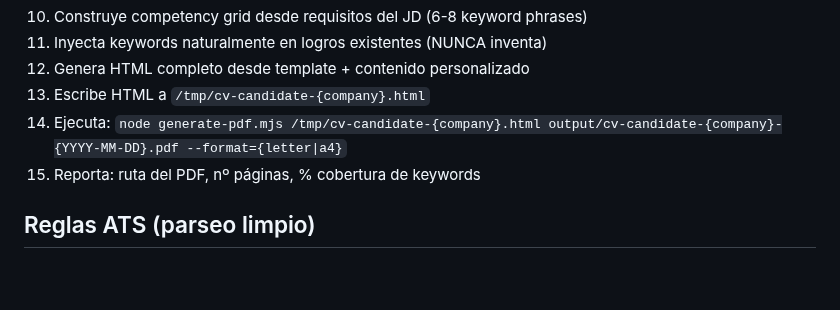
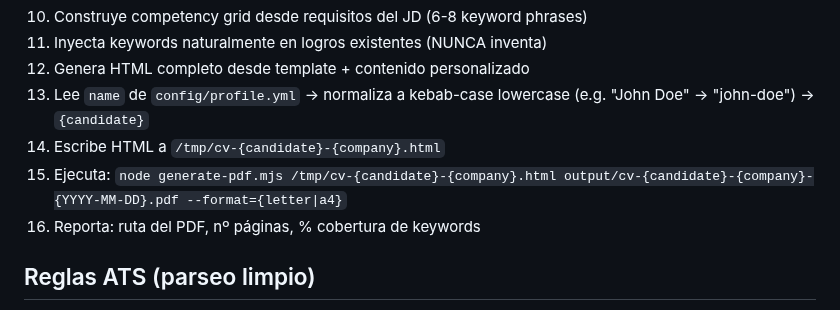
Before and after one commit to anmolsahu2k/career-ops, a Markdown page: modes/pdf.md, the part around the change. Drawn GitHub-style; blank space fills up the shorter version.

Commit message:
fix: use candidate name from profile.yml in PDF filename
cv-candidate-{company}.pdf → cv-{name}-{company}.pdf
Reads name from config/profile.yml, normalizes to kebab-case.

Co-authored-by: shra1-honade <shra1-honade@users.noreply.github.com>

```diff
--- a/modes/pdf.md
+++ b/modes/pdf.md
@@ -16,8 +16,9 @@
 10. Construye competency grid desde requisitos del JD (6-8 keyword phrases)
 11. Inyecta keywords naturalmente en logros existentes (NUNCA inventa)
 12. Genera HTML completo desde template + contenido personalizado
-13. Escribe HTML a `/tmp/cv-candidate-{company}.html`
-14. Ejecuta: `node generate-pdf.mjs /tmp/cv-candidate-{company}.html output/cv-candidate-{company}-{YYYY-MM-DD}.pdf --format={letter|a4}`
+13. Lee `name` de `config/profile.yml` → normaliza a kebab-case lowercase (e.g. "John Doe" → "john-doe") → `{candidate}`
+14. Escribe HTML a `/tmp/cv-{candidate}-{company}.html`
+15. Ejecuta: `node generate-pdf.mjs /tmp/cv-{candidate}-{company}.html output/cv-{candidate}-{company}-{YYYY-MM-DD}.pdf --format={letter|a4}`
 15. Reporta: ruta del PDF, nº páginas, % cobertura de keywords
 
 ## Reglas ATS (parseo limpio)
```
